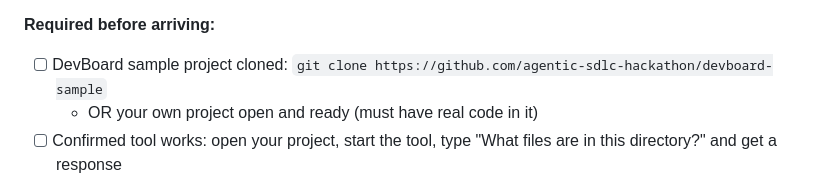
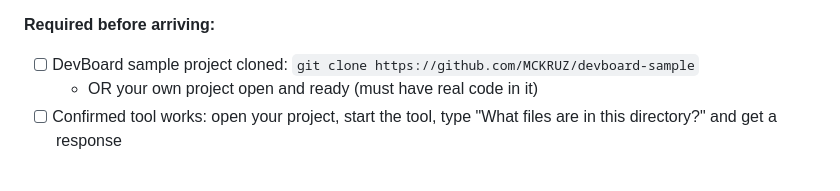
Before and after one commit to MCKRUZ/agentic-sdlc-hackathon, a Markdown page: participant/workbook/participant-workbook.md, the part around the change. Rendered like a GitHub page.

```diff
--- a/participant/workbook/participant-workbook.md
+++ b/participant/workbook/participant-workbook.md
@@ -23,7 +23,7 @@ Complete these before you arrive. If something is not working, flag it at regist
 - [ ] VS Code or another editor you know well
 
 **Required before arriving:**
-- [ ] DevBoard sample project cloned: `git clone https://github.com/agentic-sdlc-hackathon/devboard-sample`
+- [ ] DevBoard sample project cloned: `git clone https://github.com/MCKRUZ/devboard-sample`
   - OR your own project open and ready (must have real code in it)
 - [ ] Confirmed tool works: open your project, start the tool, type "What files are in this directory?" and get a response
 
```
Also changed, not shown: content/facilitator/facilitator-guide.md (+1 -1 lines), 1 other file.
